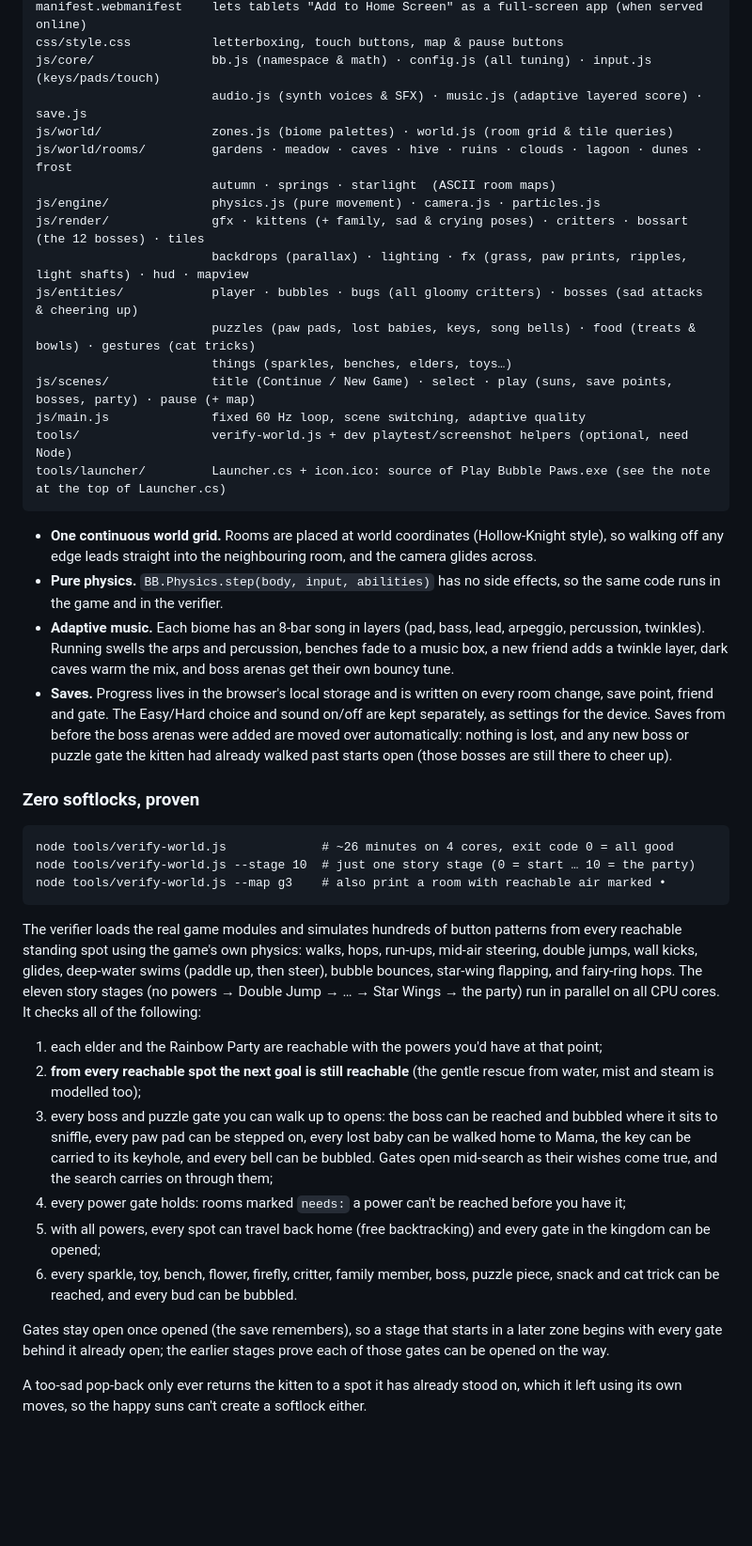
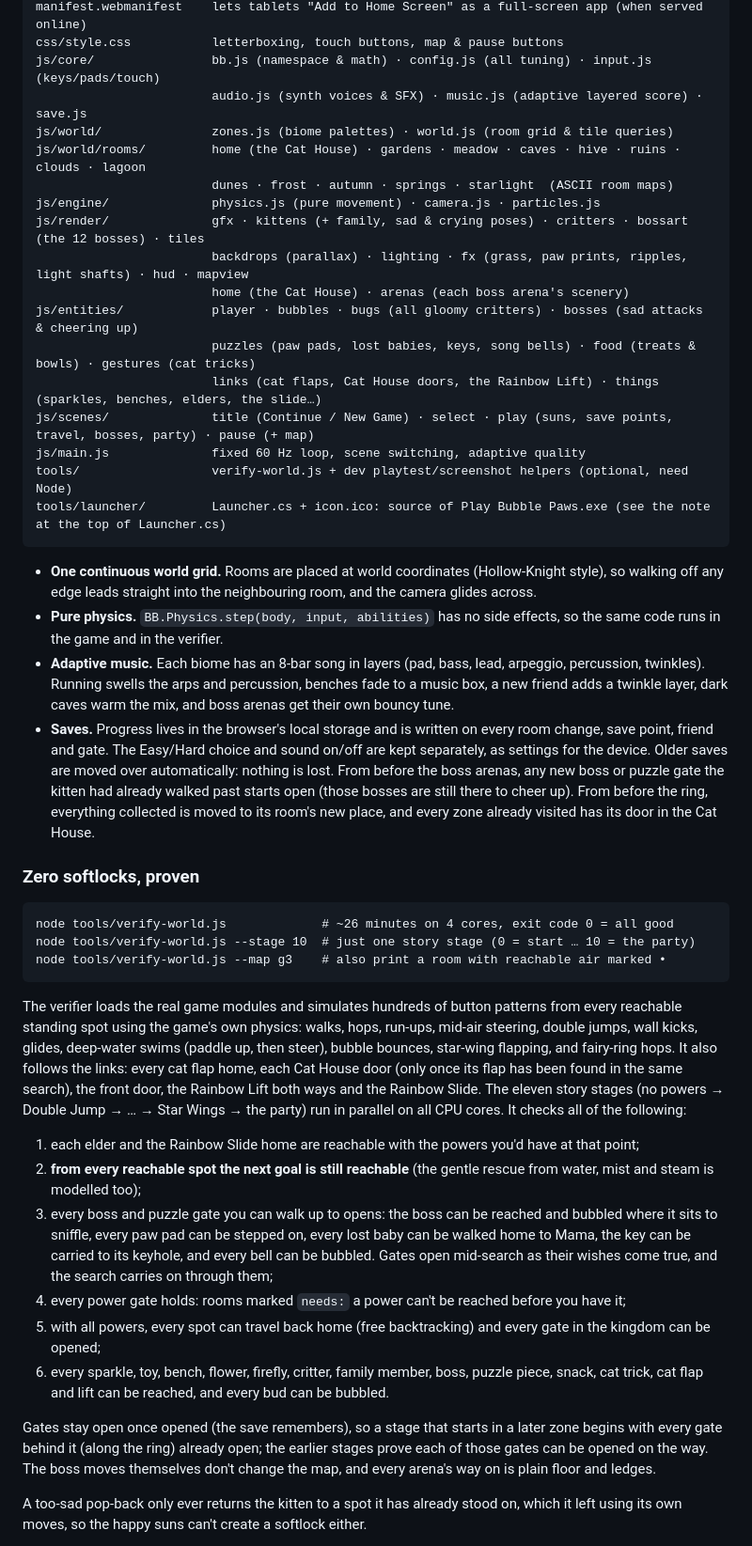
Before and after one commit to dacronje-quant/bubblebug, a Markdown page: README.md, the part around one of its changes. Shown at 94% size. GitHub-like rendering; blank space fills up the shorter version.

````diff
--- a/README.md
+++ b/README.md
@@ -236,15 +249,16 @@ css/style.css           letterboxing, touch buttons, map & pause buttons
 js/core/                bb.js (namespace & math) · config.js (all tuning) · input.js (keys/pads/touch)
                         audio.js (synth voices & SFX) · music.js (adaptive layered score) · save.js
 js/world/               zones.js (biome palettes) · world.js (room grid & tile queries)
-js/world/rooms/         gardens · meadow · caves · hive · ruins · clouds · lagoon · dunes · frost
-                        autumn · springs · starlight  (ASCII room maps)
+js/world/rooms/         home (the Cat House) · gardens · meadow · caves · hive · ruins · clouds · lagoon
+                        dunes · frost · autumn · springs · starlight  (ASCII room maps)
 js/engine/              physics.js (pure movement) · camera.js · particles.js
 js/render/              gfx · kittens (+ family, sad & crying poses) · critters · bossart (the 12 bosses) · tiles
                         backdrops (parallax) · lighting · fx (grass, paw prints, ripples, light shafts) · hud · mapview
+                        home (the Cat House) · arenas (each boss arena's scenery)
 js/entities/            player · bubbles · bugs (all gloomy critters) · bosses (sad attacks & cheering up)
                         puzzles (paw pads, lost babies, keys, song bells) · food (treats & bowls) · gestures (cat tricks)
-                        things (sparkles, benches, elders, toys…)
-js/scenes/              title (Continue / New Game) · select · play (suns, save points, bosses, party) · pause (+ map)
+                        links (cat flaps, Cat House doors, the Rainbow Lift) · things (sparkles, benches, elders, the slide…)
+js/scenes/              title (Continue / New Game) · select · play (suns, save points, travel, bosses, party) · pause (+ map)
 js/main.js              fixed 60 Hz loop, scene switching, adaptive quality
 tools/                  verify-world.js + dev playtest/screenshot helpers (optional, need Node)
 tools/launcher/         Launcher.cs + icon.ico: source of Play Bubble Paws.exe (see the note at the top of Launcher.cs)
@@ -253,7 +267,7 @@ tools/launcher/         Launcher.cs + icon.ico: source of Play Bubble Paws.exe (
 - **One continuous world grid.** Rooms are placed at world coordinates (Hollow-Knight style), so walking off any edge leads straight into the neighbouring room, and the camera glides across.
 - **Pure physics.** `BB.Physics.step(body, input, abilities)` has no side effects, so the same code runs in the game and in the verifier.
 - **Adaptive music.** Each biome has an 8-bar song in layers (pad, bass, lead, arpeggio, percussion, twinkles). Running swells the arps and percussion, benches fade to a music box, a new friend adds a twinkle layer, dark caves warm the mix, and boss arenas get their own bouncy tune.
-- **Saves.** Progress lives in the browser's local storage and is written on every room change, save point, friend and gate. The Easy/Hard choice and sound on/off are kept separately, as settings for the device. Saves from before the boss arenas were added are moved over automatically: nothing is lost, and any new boss or puzzle gate the kitten had already walked past starts open (those bosses are still there to cheer up).
+- **Saves.** Progress lives in the browser's local storage and is written on every room change, save point, friend and gate. The Easy/Hard choice and sound on/off are kept separately, as settings for the device. Older saves are moved over automatically: nothing is lost. From before the boss arenas, any new boss or puzzle gate the kitten had already walked past starts open (those bosses are still there to cheer up). From before the ring, everything collected is moved to its room's new place, and every zone already visited has its door in the Cat House.
 
 ### Zero softlocks, proven
 
@@ -263,16 +277,16 @@ node tools/verify-world.js --stage 10  # just one story stage (0 = start … 10
 node tools/verify-world.js --map g3    # also print a room with reachable air marked •
 ```
 
-The verifier loads the real game modules and simulates hundreds of button patterns from every reachable standing spot using the game's own physics: walks, hops, run-ups, mid-air steering, double jumps, wall kicks, glides, deep-water swims (paddle up, then steer), bubble bounces, star-wing flapping, and fairy-ring hops. The eleven story stages (no powers → Double Jump → … → Star Wings → the party) run in parallel on all CPU cores. It checks all of the following:
+The verifier loads the real game modules and simulates hundreds of button patterns from every reachable standing spot using the game's own physics: walks, hops, run-ups, mid-air steering, double jumps, wall kicks, glides, deep-water swims (paddle up, then steer), bubble bounces, star-wing flapping, and fairy-ring hops. It also follows the links: every cat flap home, each Cat House door (only once its flap has been found in the same search), the front door, the Rainbow Lift both ways and the Rainbow Slide. The eleven story stages (no powers → Double Jump → … → Star Wings → the party) run in parallel on all CPU cores. It checks all of the following:
 
-1. each elder and the Rainbow Party are reachable with the powers you'd have at that point;
+1. each elder and the Rainbow Slide home are reachable with the powers you'd have at that point;
 2. **from every reachable spot the next goal is still reachable** (the gentle rescue from water, mist and steam is modelled too);
 3. every boss and puzzle gate you can walk up to opens: the boss can be reached and bubbled where it sits to sniffle, every paw pad can be stepped on, every lost baby can be walked home to Mama, the key can be carried to its keyhole, and every bell can be bubbled. Gates open mid-search as their wishes come true, and the search carries on through them;
 4. every power gate holds: rooms marked `needs:` a power can't be reached before you have it;
 5. with all powers, every spot can travel back home (free backtracking) and every gate in the kingdom can be opened;
-6. every sparkle, toy, bench, flower, firefly, critter, family member, boss, puzzle piece, snack and cat trick can be reached, and every bud can be bubbled.
+6. every sparkle, toy, bench, flower, firefly, critter, family member, boss, puzzle piece, snack, cat trick, cat flap and lift can be reached, and every bud can be bubbled.
 
-Gates stay open once opened (the save remembers), so a stage that starts in a later zone begins with every gate behind it already open; the earlier stages prove each of those gates can be opened on the way.
+Gates stay open once opened (the save remembers), so a stage that starts in a later zone begins with every gate behind it (along the ring) already open; the earlier stages prove each of those gates can be opened on the way. The boss moves themselves don't change the map, and every arena's way on is plain floor and ledges.
 
 A too-sad pop-back only ever returns the kitten to a spot it has already stood on, which it left using its own moves, so the happy suns can't create a softlock either.
 
````
Also changed, not shown: other parts of README.md (+40 -27 lines).
